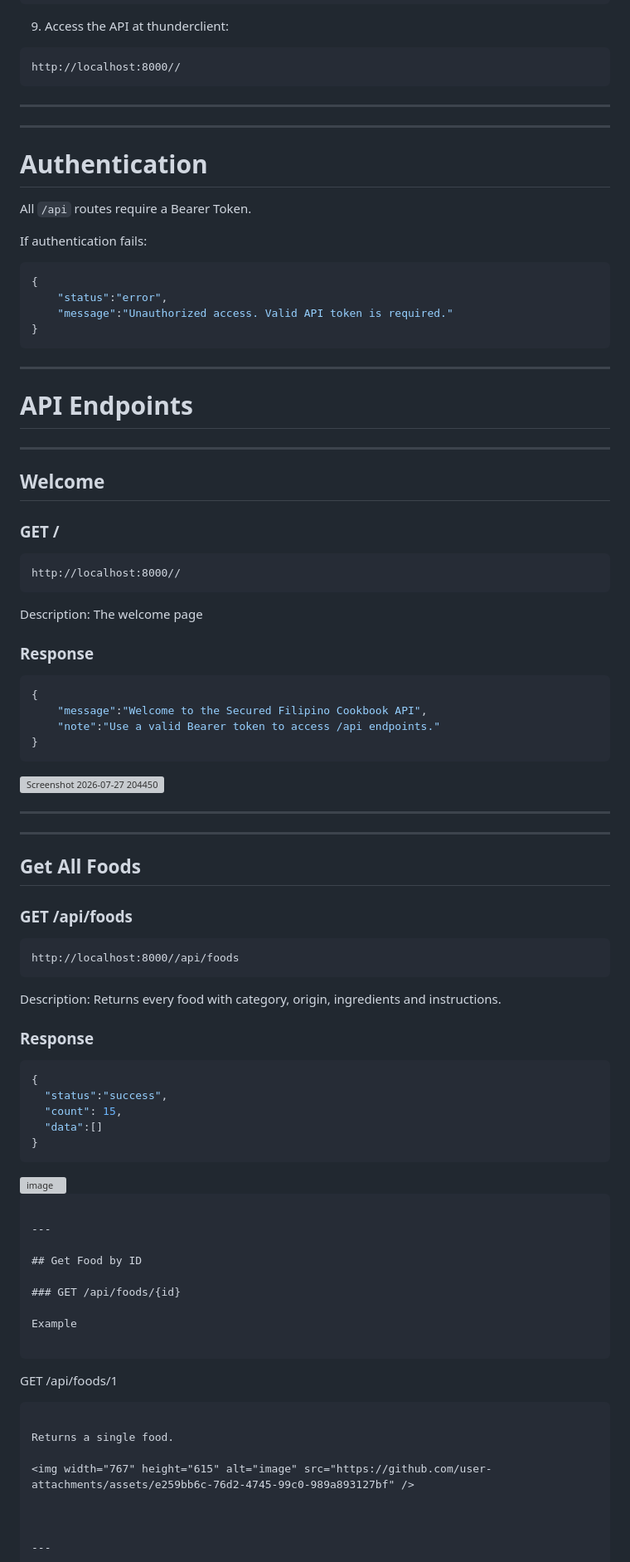
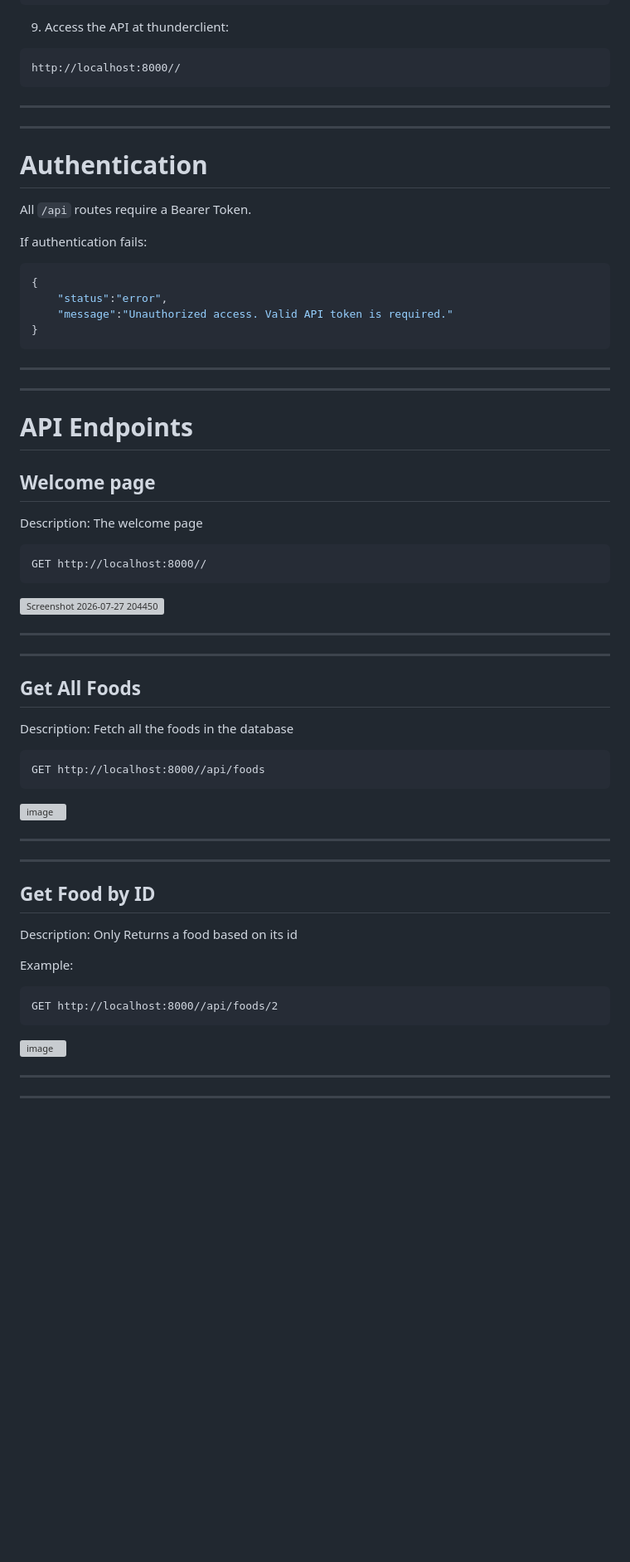
Before and after one commit to SanRinsan/filipino-cookbook-api-Subido, a Markdown page: README.md, the part around one of its changes. Shown at 83% size. GitHub-like rendering; blank space fills up the shorter version; grey boxes are pictures that could not be loaded.

````diff
--- a/README.md
+++ b/README.md
@@ -97,9 +103,10 @@ php -S localhost:8000 -t public
 http://localhost:8000//
 ```
 
+
+---
 ---
 
----
 
 # Authentication
 
@@ -114,78 +121,61 @@ If authentication fails:
 }
 ```
 
+
 ---
+---
+
+
 
 # API Endpoints
 
----
-
-## Welcome
-
-### GET /
-
-```
-http://localhost:8000//
-```
+## Welcome page
 
 Description: The welcome page
 
-### Response
+```
+GET http://localhost:8000//
+```
 
-```json
-{
-    "message":"Welcome to the Secured Filipino Cookbook API",
-    "note":"Use a valid Bearer token to access /api endpoints."
-}
-```
 <img width="771" height="187" alt="Screenshot 2026-07-27 204450" src="https://github.com/user-attachments/assets/b0e99b9f-acbc-488e-9cad-e1a34334939b" />
+
+
 
 -------
 
 -------
 
+
+
+
 ## Get All Foods
-
-### GET /api/foods
+Description: Fetch all the foods in the database
 
 ```
-http://localhost:8000//api/foods
-```
-
-Description: Returns every food with category, origin, ingredients and instructions.
-
-### Response
-
-```json
-{
-  "status":"success",
-  "count": 15,
-  "data":[]
-}
+GET http://localhost:8000//api/foods
 ```
 
 <img width="766" height="609" alt="image" src="https://github.com/user-attachments/assets/1789e10c-8be1-4be6-bfae-60cafd99762a" />
 
 
-```
+---
+---
 
----
+
 
 ## Get Food by ID
 
-### GET /api/foods/{id}
+Description: Only Returns a food based on its id
 
-Example
+Example:
 
 ```
-GET /api/foods/1
+GET http://localhost:8000//api/foods/2
 ```
-
-Returns a single food.
 
 <img width="767" height="615" alt="image" src="https://github.com/user-attachments/assets/e259bb6c-76d2-4745-99c0-989a893127bf" />
 
 
-
+---
 ---
 
````
Also changed, not shown: other parts of README.md (+77 -91 lines).
